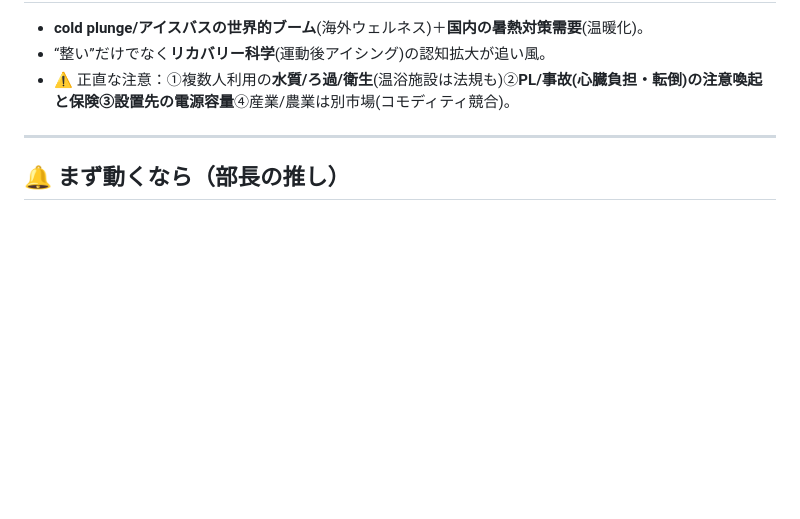
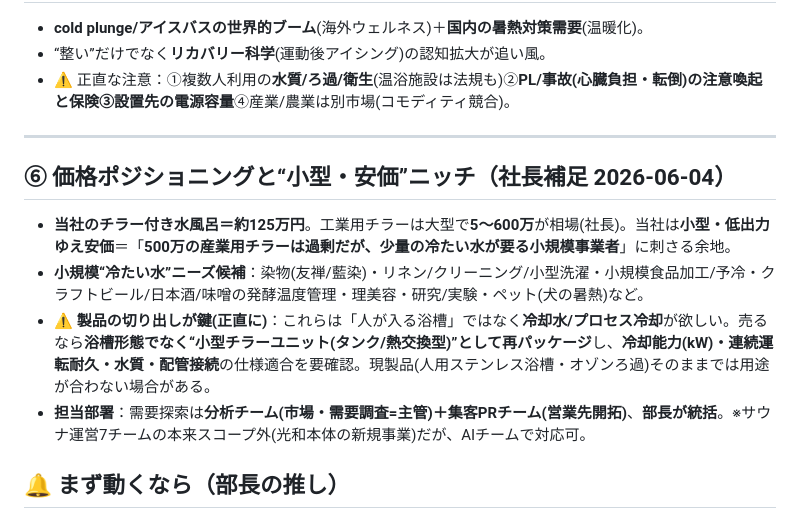
Before and after one commit to hiroaki-hab/test-repo-my-first-codex-smart-support-dev, a Markdown page: サウナ/構想_アイスバス_BtoB展開_2026-06-04.md, the part around the change. Rendered like a GitHub page; blank space fills up the shorter version.

Commit message:
docs: アイスバスBtoB構想に価格(125万)と小型安価ニッチ・担当部署を追記(社長補足 2026-06-04)
- 当社125万 vs 工業用チラー5-600万→「産業用は過剰だが少量の冷水が要る小規模事業者」に刺さる
- 小規模冷水ニーズ候補(染物/リネン/小型洗濯/小規模食品/醸造/理美容/研究/ペット)
- ⚠️製品の切り出し:浴槽でなく小型チラーユニットとして再パッケージ・冷却能力等の仕様適合要確認
- 担当=分析チーム(需要調査主管)＋PR(営業先)、部長統括

Co-Authored-By: Claude Opus 4.8 <noreply@anthropic.com>

```diff
--- a/サウナ/構想_アイスバス_BtoB展開_2026-06-04.md
+++ b/サウナ/構想_アイスバス_BtoB展開_2026-06-04.md
@@ -71,6 +71,12 @@
 
 ---
 
+## ⑥ 価格ポジショニングと“小型・安価”ニッチ（社長補足 2026-06-04）
+- **当社のチラー付き水風呂＝約125万円**。工業用チラーは大型で**5〜600万**が相場(社長)。当社は**小型・低出力ゆえ安価**＝「**500万の産業用チラーは過剰だが、少量の冷たい水が要る小規模事業者**」に刺さる余地。
+- **小規模“冷たい水”ニーズ候補**：染物(友禅/藍染)・リネン/クリーニング/小型洗濯・小規模食品加工/予冷・クラフトビール/日本酒/味噌の発酵温度管理・理美容・研究/実験・ペット(犬の暑熱)など。
+- ⚠️ **製品の切り出しが鍵(正直に)**：これらは「人が入る浴槽」ではなく**冷却水/プロセス冷却**が欲しい。売るなら**浴槽形態でなく“小型チラーユニット(タンク/熱交換型)”として再パッケージ**し、**冷却能力(kW)・連続運転耐久・水質・配管接続**の仕様適合を要確認。現製品(人用ステンレス浴槽・オゾンろ過)そのままでは用途が合わない場合がある。
+- **担当部署**：需要探索は**分析チーム(市場・需要調査=主管)＋集客PRチーム(営業先開拓)**、**部長が統括**。※サウナ運営7チームの本来スコープ外(光和本体の新規事業)だが、AIチームで対応可。
+
 ## 🔔 まず動くなら（部長の推し）
 1. **地元の“目玉”1件に無償/デモ設置**(プロチーム or 強豪校 or 有名サウナ)→**名称・写真使用許可をセット**で取り、事例化。
 2. **KÖWA SAUNAを体験ショールーム**にして、整骨院・ジム・トレーナーを招く。
```
